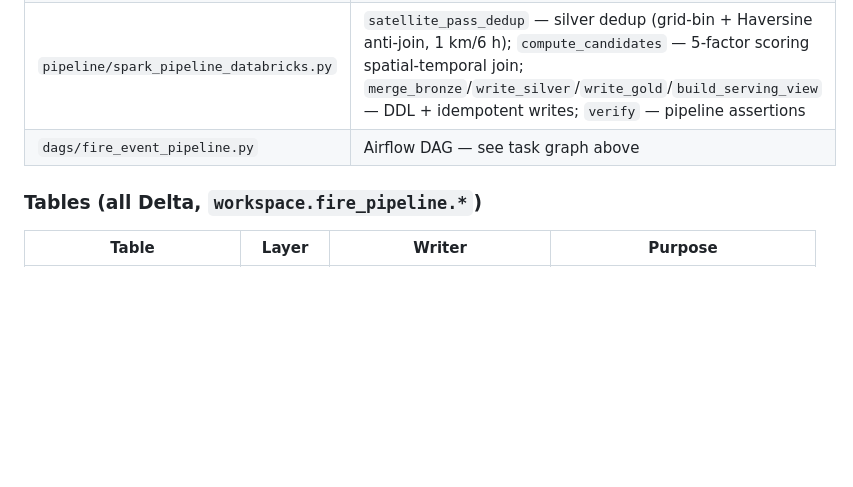
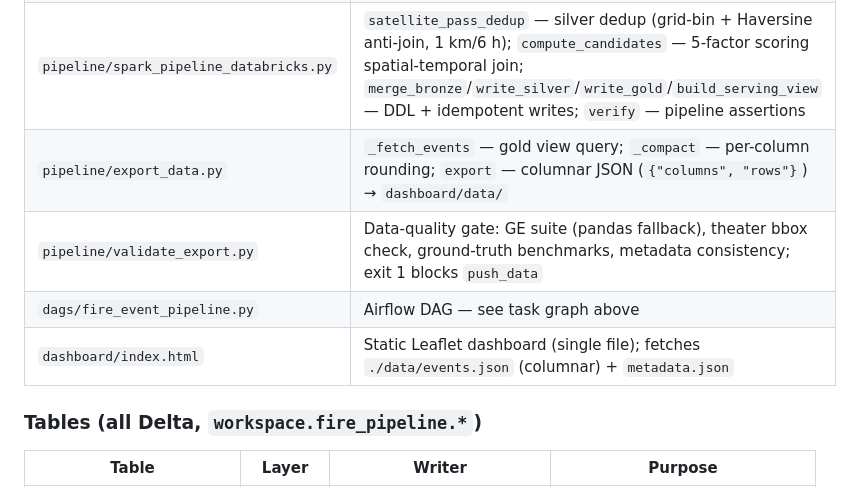
Before and after one commit to artkha1/StrikeMatch, a Markdown page: CLAUDE.md, the part around one of its changes. Drawn GitHub-style; blank space fills up the shorter version.

```diff
--- a/CLAUDE.md
+++ b/CLAUDE.md
@@ -129,7 +141,10 @@ Trigger job: Databricks Workflows UI → `fire_event_pipeline` → Run now.
 | `pipeline/firms_ingest.py` | `fetch_source` — parallel fetch (one call per VIIRS product+region); `_in_conflict_zone` — spatial bbox filter; `parse_row` — field extraction + low-confidence drop; `_upload` — Parquet write to UC Volume |
 | `pipeline/acled_ingest.py` | `_get_token` — OAuth; `_fetch_page` — paginated API with retry; `_parse_row` — geo_precision + sub_event_type filter; `_upload` — Parquet write to UC Volume |
 | `pipeline/spark_pipeline_databricks.py` | `satellite_pass_dedup` — silver dedup (grid-bin + Haversine anti-join, 1 km/6 h); `compute_candidates` — 5-factor scoring spatial-temporal join; `merge_bronze`/`write_silver`/`write_gold`/`build_serving_view` — DDL + idempotent writes; `verify` — pipeline assertions |
+| `pipeline/export_data.py` | `_fetch_events` — gold view query; `_compact` — per-column rounding; `export` — columnar JSON (`{"columns", "rows"}`) → `dashboard/data/` |
+| `pipeline/validate_export.py` | Data-quality gate: GE suite (pandas fallback), theater bbox check, ground-truth benchmarks, metadata consistency; exit 1 blocks `push_data` |
 | `dags/fire_event_pipeline.py` | Airflow DAG — see task graph above |
+| `dashboard/index.html` | Static Leaflet dashboard (single file); fetches `./data/events.json` (columnar) + `metadata.json` |
 
 ### Tables (all Delta, `workspace.fire_pipeline.*`)
 
```
Also changed, not shown: other parts of CLAUDE.md (+17 -3 lines), README.md (added, +124 -0 lines).
